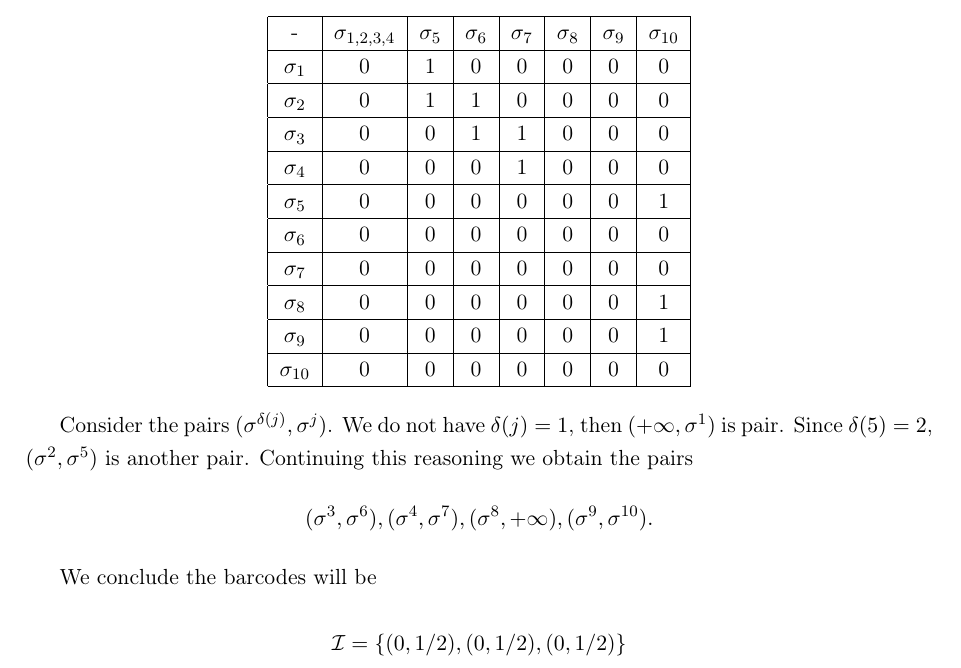
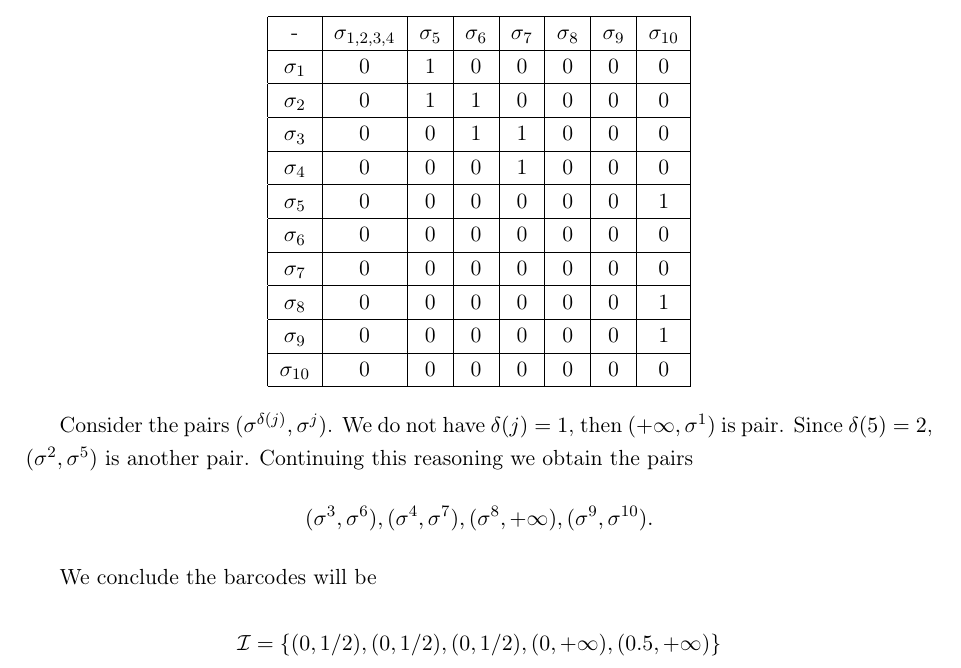
Before and after one commit to lucasmoschen/topological-data-analysis, a LaTeX problem sheet (notes/exercises.tex, which reads notes/sections/section9.tex): part of page 40 of 42, cut so that both start at the same text. Compiled offline with pdfLaTeX.

Commit message:
correction mistake

```diff
--- a/notes/sections/section9.tex
+++ b/notes/sections/section9.tex
@@ -375,4 +375,4 @@ $$(\sigma^3, \sigma^6), (\sigma^4, \sigma^7), (\sigma^8, + \infty), (\sigma^9,
 
 We conclude the barcodes will be
 
-$$\mathcal{I} = \{(0, 1/2), (0, 1/2), (0, 1/2)\}$$
+$$\mathcal{I} = \{(0, 1/2), (0, 1/2), (0, 1/2), (0, + \infty), (0.5, + \infty)\}$$
```
